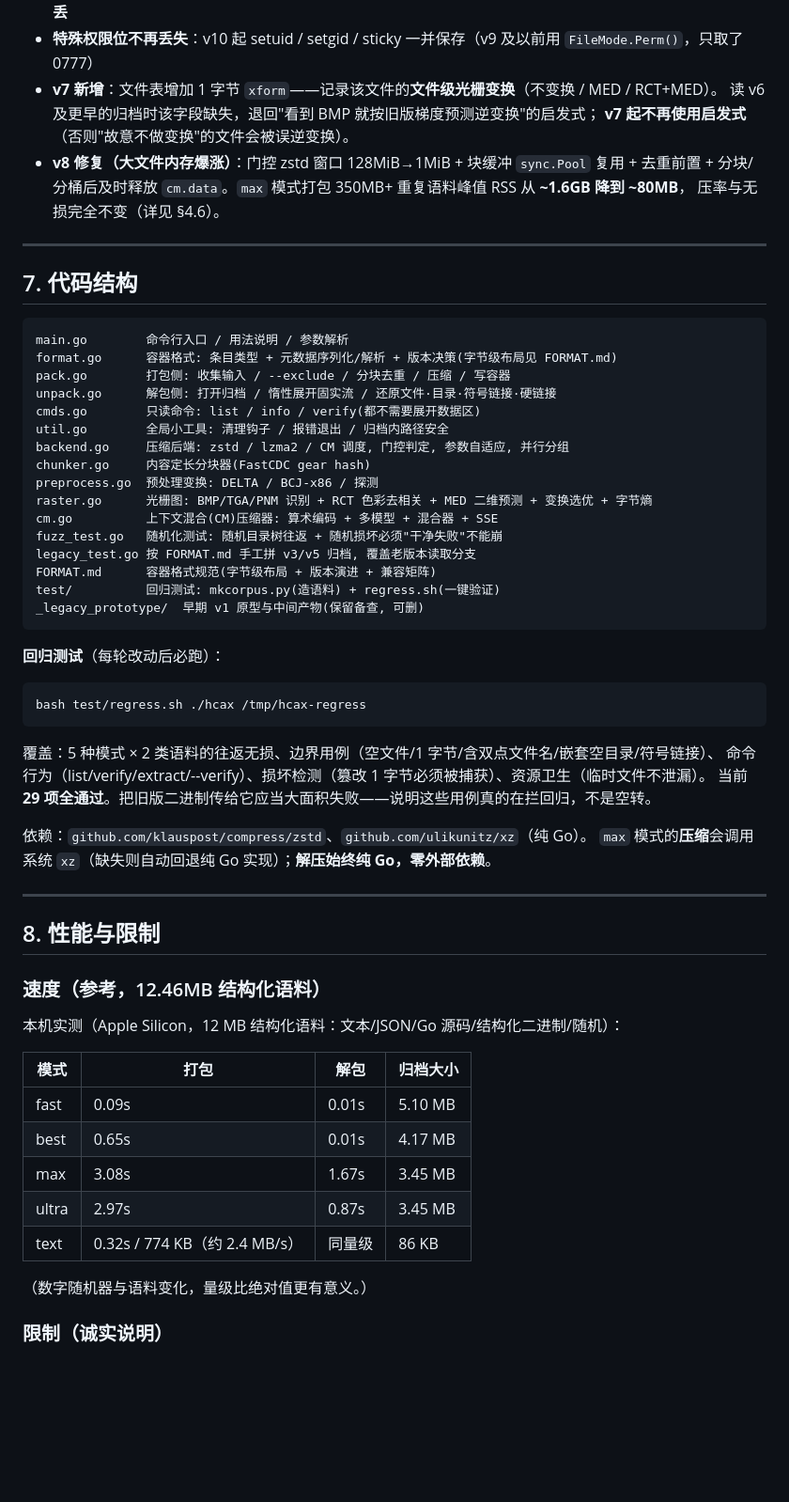
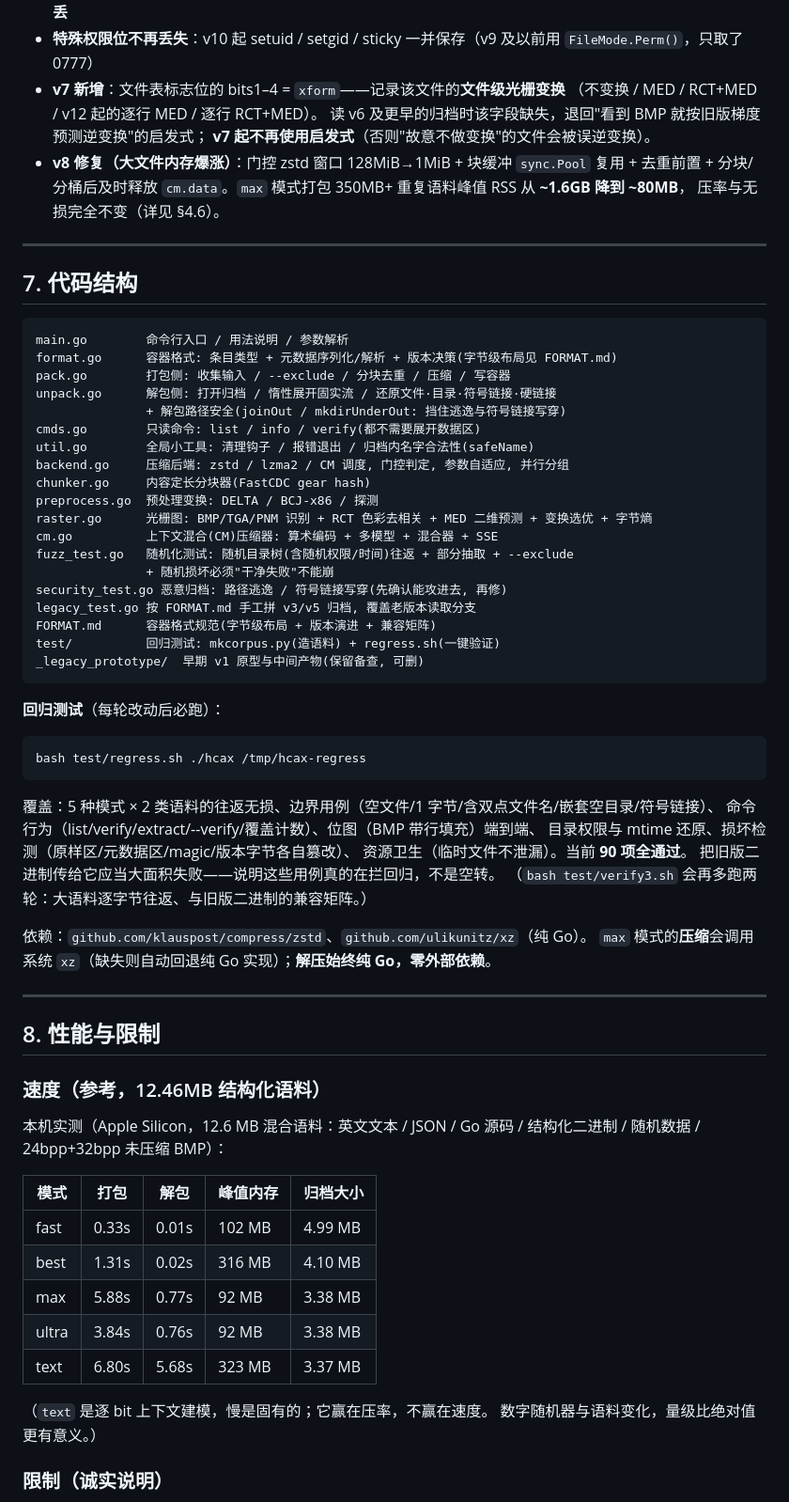
Before and after one commit to Fleeting-Starfall/hcax, a Markdown page: README.md, the part around one of its changes. Shown at 94% size. Rendered like a GitHub page; blank space fills up the shorter version.

````diff
--- a/README.md
+++ b/README.md
@@ -471,7 +481,8 @@ v8e 只把**打包**侧内存修好了，解包侧仍是"整条固实流 + 原
   （读 v5 及更早的归档时自动退回逐块 16B 哈希校验）
 - 文件表精简（mtime 4B / mode 2B，v10 起为 8B 纳秒 / 4B 完整权限位），且**目录条目单独记录，空目录不丢**
 - **特殊权限位不再丢失**：v10 起 setuid / setgid / sticky 一并保存（v9 及以前用 `FileMode.Perm()`，只取了 0777）
-- **v7 新增**：文件表增加 1 字节 `xform`——记录该文件的**文件级光栅变换**（不变换 / MED / RCT+MED）。
+- **v7 新增**：文件表标志位的 bits1–4 = `xform`——记录该文件的**文件级光栅变换**
+  （不变换 / MED / RCT+MED / v12 起的逐行 MED / 逐行 RCT+MED）。
   读 v6 及更早的归档时该字段缺失，退回"看到 BMP 就按旧版梯度预测逆变换"的启发式；
   **v7 起不再使用启发式**（否则"故意不做变换"的文件会被误逆变换）。
 - **v8 修复（大文件内存爆涨）**：门控 zstd 窗口 128MiB→1MiB + 块缓冲 `sync.Pool` 复用 + 去重前置 +
@@ -487,14 +498,17 @@ main.go        命令行入口 / 用法说明 / 参数解析
 format.go      容器格式: 条目类型 + 元数据序列化/解析 + 版本决策(字节级布局见 FORMAT.md)
 pack.go        打包侧: 收集输入 / --exclude / 分块去重 / 压缩 / 写容器
 unpack.go      解包侧: 打开归档 / 惰性展开固实流 / 还原文件·目录·符号链接·硬链接
+               + 解包路径安全(joinOut / mkdirUnderOut: 挡住逃逸与符号链接写穿)
 cmds.go        只读命令: list / info / verify(都不需要展开数据区)
-util.go        全局小工具: 清理钩子 / 报错退出 / 归档内路径安全
+util.go        全局小工具: 清理钩子 / 报错退出 / 归档内名字合法性(safeName)
 backend.go     压缩后端: zstd / lzma2 / CM 调度, 门控判定, 参数自适应, 并行分组
 chunker.go     内容定长分块器(FastCDC gear hash)
 preprocess.go  预处理变换: DELTA / BCJ-x86 / 探测
 raster.go      光栅图: BMP/TGA/PNM 识别 + RCT 色彩去相关 + MED 二维预测 + 变换选优 + 字节熵
 cm.go          上下文混合(CM)压缩器: 算术编码 + 多模型 + 混合器 + SSE
-fuzz_test.go   随机化测试: 随机目录树往返 + 随机损坏必须"干净失败"不能崩
+fuzz_test.go   随机化测试: 随机目录树(含随机权限/时间)往返 + 部分抽取 + --exclude
+               + 随机损坏必须"干净失败"不能崩
+security_test.go 恶意归档: 路径逃逸 / 符号链接写穿(先确认能攻进去, 再修)
 legacy_test.go 按 FORMAT.md 手工拼 v3/v5 归档, 覆盖老版本读取分支
 FORMAT.md      容器格式规范(字节级布局 + 版本演进 + 兼容矩阵)
 test/          回归测试: mkcorpus.py(造语料) + regress.sh(一键验证)
@@ -508,8 +522,11 @@ bash test/regress.sh ./hcax /tmp/hcax-regress
 ```
 
 覆盖：5 种模式 × 2 类语料的往返无损、边界用例（空文件/1 字节/含双点文件名/嵌套空目录/符号链接）、
-命令行为（list/verify/extract/--verify）、损坏检测（篡改 1 字节必须被捕获）、资源卫生（临时文件不泄漏）。
-当前 **29 项全通过**。把旧版二进制传给它应当大面积失败——说明这些用例真的在拦回归，不是空转。
+命令行为（list/verify/extract/--verify/覆盖计数）、位图（BMP 带行填充）端到端、
+目录权限与 mtime 还原、损坏检测（原样区/元数据区/magic/版本字节各自篡改）、
+资源卫生（临时文件不泄漏）。当前 **90 项全通过**。
+把旧版二进制传给它应当大面积失败——说明这些用例真的在拦回归，不是空转。
+（`bash test/verify3.sh` 会再多跑两轮：大语料逐字节往返、与旧版二进制的兼容矩阵。）
 
 依赖：`github.com/klauspost/compress/zstd`、`github.com/ulikunitz/xz`（纯 Go）。
 `max` 模式的**压缩**会调用系统 `xz`（缺失则自动回退纯 Go 实现）；**解压始终纯 Go，零外部依赖**。
@@ -520,17 +537,19 @@ bash test/regress.sh ./hcax /tmp/hcax-regress
 
 ### 速度（参考，12.46MB 结构化语料）
 
-本机实测（Apple Silicon，12 MB 结构化语料：文本/JSON/Go 源码/结构化二进制/随机）：
+本机实测（Apple Silicon，12.6 MB 混合语料：英文文本 / JSON / Go 源码 / 结构化二进制 /
+随机数据 / 24bpp+32bpp 未压缩 BMP）：
 
-| 模式 | 打包 | 解包 | 归档大小 |
-|---|---|---|---|
-| fast | 0.09s | 0.01s | 5.10 MB |
-| best | 0.65s | 0.01s | 4.17 MB |
-| max | 3.08s | 1.67s | 3.45 MB |
-| ultra | 2.97s | 0.87s | 3.45 MB |
-| text | 0.32s / 774 KB（约 2.4 MB/s） | 同量级 | 86 KB |
+| 模式 | 打包 | 解包 | 峰值内存 | 归档大小 |
+|---|---|---|---|---|
+| fast | 0.33s | 0.01s | 102 MB | 4.99 MB |
+| best | 1.31s | 0.02s | 316 MB | 4.10 MB |
+| max | 5.88s | 0.77s | 92 MB | 3.38 MB |
+| ultra | 3.84s | 0.76s | 92 MB | 3.38 MB |
+| text | 6.80s | 5.68s | 323 MB | 3.37 MB |
 
-（数字随机器与语料变化，量级比绝对值更有意义。）
+（`text` 是逐 bit 上下文建模，慢是固有的；它赢在压率，不赢在速度。
+数字随机器与语料变化，量级比绝对值更有意义。）
 
 ### 限制（诚实说明）
 
````
Also changed, not shown: other parts of README.md (+20 -10 lines).
